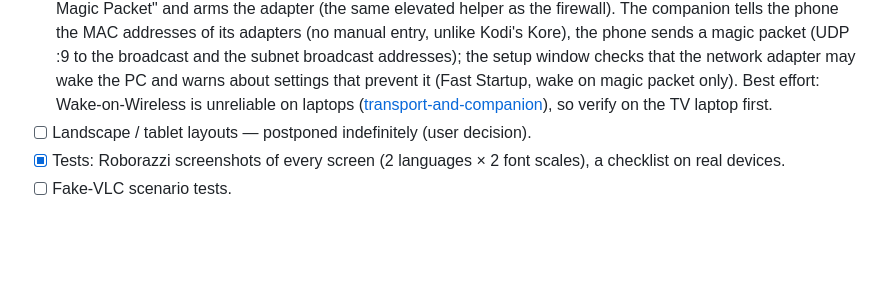
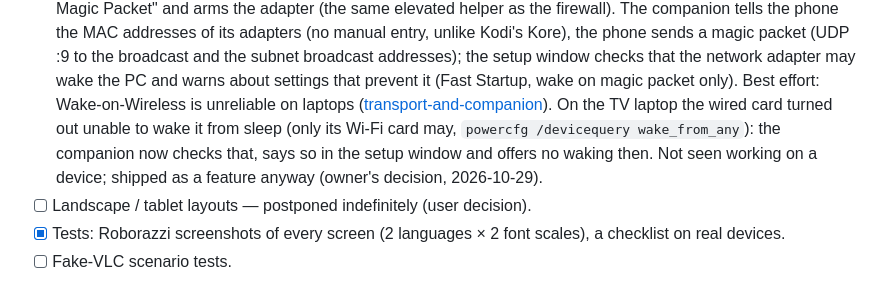
Before and after one commit to lex019020/sofabird, a Markdown page: docs/PLAN.md, the part around the change. GitHub-like rendering; blank space fills up the shorter version.

```diff
--- a/docs/PLAN.md
+++ b/docs/PLAN.md
@@ -369,7 +369,10 @@ Criterion: with Wi-Fi off on the phone, the remote keeps working.
       phone sends a magic packet (UDP :9 to the broadcast and the subnet broadcast addresses); the setup window
       checks that the network adapter may wake the PC and warns about settings that prevent it (Fast Startup,
       wake on magic packet only). Best effort: Wake-on-Wireless is unreliable on laptops
-      ([transport-and-companion](research/transport-and-companion.md)), so verify on the TV laptop first.
+      ([transport-and-companion](research/transport-and-companion.md)). On the TV laptop the wired card turned out
+      unable to wake it from sleep (only its Wi-Fi card may, `powercfg /devicequery wake_from_any`): the companion
+      now checks that, says so in the setup window and offers no waking then. Not seen working on a device; shipped
+      as a feature anyway (owner's decision, 2026-10-29).
 - [ ] Landscape / tablet layouts — postponed indefinitely (user decision).
 - [x] Tests: Roborazzi screenshots of every screen (2 languages × 2 font scales), a checklist on real devices.
 - [ ] Fake-VLC scenario tests.
```
Also changed, not shown: README.md (+3 -1 lines), android/README.md (+3 -1 lines).
